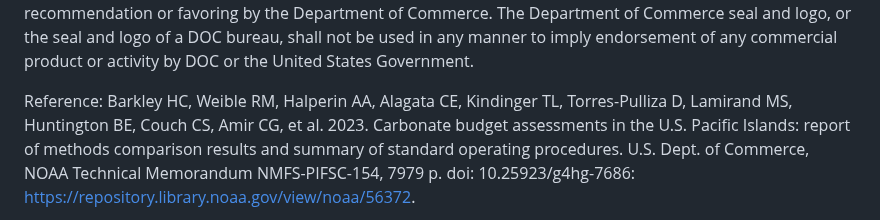
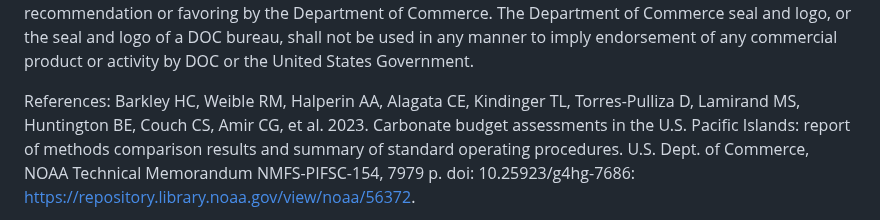
Before and after one commit to hannahbarkley/reefbudgetR, a Markdown page: README.md, the part around one of its changes. GitHub-like rendering.

```diff
--- a/README.md
+++ b/README.md
@@ -33,7 +33,7 @@ The Department of Commerce seal and logo, or the seal and logo of a DOC
 bureau, shall not be used in any manner to imply endorsement of any
 commercial product or activity by DOC or the United States Government.
 
-Reference:
+References:
 Barkley HC, Weible RM, Halperin AA, Alagata CE, Kindinger TL, Torres-Pulliza D, Lamirand MS, Huntington BE, Couch CS, Amir CG, et al. 2023. Carbonate budget assessments in the U.S. Pacific Islands: report of methods comparison results and summary of standard operating procedures. U.S. Dept. of Commerce, NOAA Technical Memorandum NMFS-PIFSC-154, 7979 p. doi: 10.25923/g4hg-7686: https://repository.library.noaa.gov/view/noaa/56372.
 
 Perry CT, Lange I, Januchowski-Hartley FA (2018) ReefBudget Indo Pacific: online resource and methodology. Retrieved from http://geography.exeter.ac.uk/reefbudget/
```
Also changed, not shown: other parts of README.md (+1 -1 lines).
